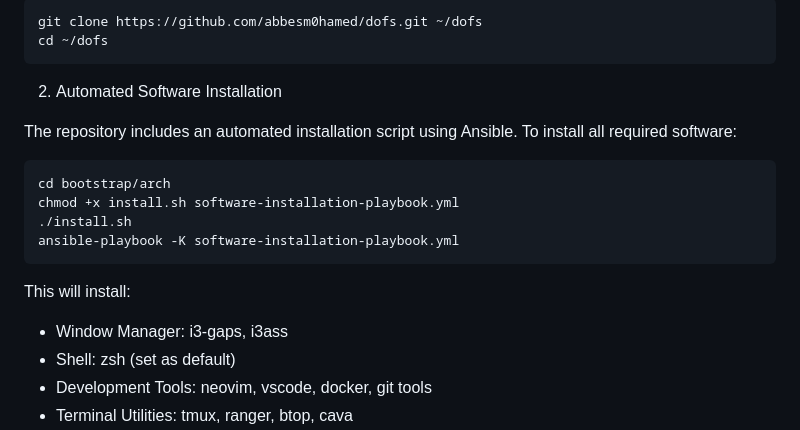
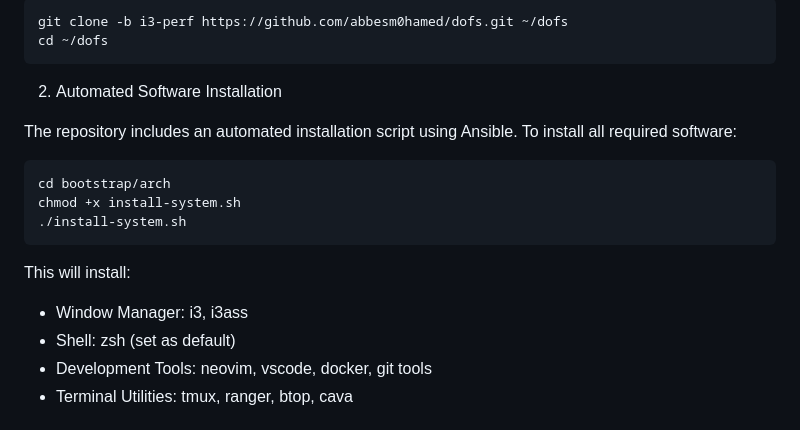
Before and after one commit to abbesm0hamed/dofs, a Markdown page: README.md, the part around one of its changes. GitHub-like rendering.

````diff
--- a/README.md
+++ b/README.md
@@ -30,6 +21,6 @@ A minimalist and elegant desktop environment built with i3 window manager, featu
 
 ```bash
-git clone https://github.com/abbesm0hamed/dofs.git ~/dofs
+git clone -b i3-perf https://github.com/abbesm0hamed/dofs.git ~/dofs
 cd ~/dofs
 ```
 
@@ -39,14 +30,13 @@ The repository includes an automated installation script using Ansible. To insta
 
 ```bash
 cd bootstrap/arch
-chmod +x install.sh software-installation-playbook.yml
-./install.sh
-ansible-playbook -K software-installation-playbook.yml
+chmod +x install-system.sh
+./install-system.sh
 ```
 
 This will install:
 
-- Window Manager: i3-gaps, i3ass
+- Window Manager: i3, i3ass
 - Shell: zsh (set as default)
 - Development Tools: neovim, vscode, docker, git tools
 - Terminal Utilities: tmux, ranger, btop, cava
````
Also changed, not shown: other parts of README.md (+6 -15 lines), .config/screenshots/i3-perf-bg-nvim.png (added), .config/screenshots/i3-perf-macchina-pipes-nvim.png (added), .config/screenshots/i3-perf-nvim-yazi.png (added), 2 other files.
